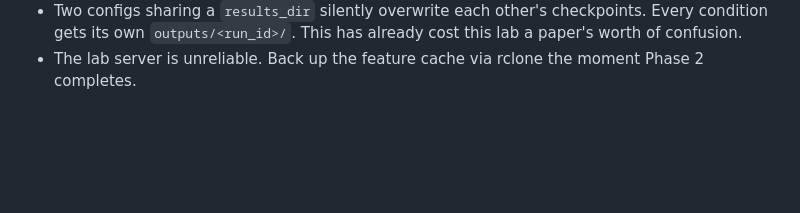
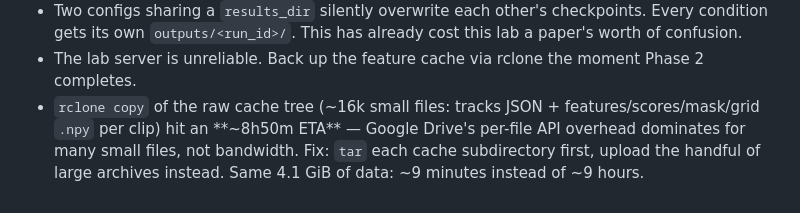
Before and after one commit to multi-modal-rtm/ept, a Markdown page: CLAUDE.md, the part around the change. GitHub-like rendering; blank space fills up the shorter version.

Commit message:
CLAUDE.md: add rclone per-file-overhead hard-won fact

```diff
--- a/CLAUDE.md
+++ b/CLAUDE.md
@@ -95,3 +95,7 @@ paper/              acmart sigconf sources
 - Two configs sharing a `results_dir` silently overwrite each other's checkpoints. Every condition
   gets its own `outputs/<run_id>/`. This has already cost this lab a paper's worth of confusion.
 - The lab server is unreliable. Back up the feature cache via rclone the moment Phase 2 completes.
+- `rclone copy` of the raw cache tree (~16k small files: tracks JSON + features/scores/mask/grid
+  `.npy` per clip) hit an **~8h50m ETA** — Google Drive's per-file API overhead dominates for many
+  small files, not bandwidth. Fix: `tar` each cache subdirectory first, upload the handful of large
+  archives instead. Same 4.1 GiB of data: ~9 minutes instead of ~9 hours.
```
